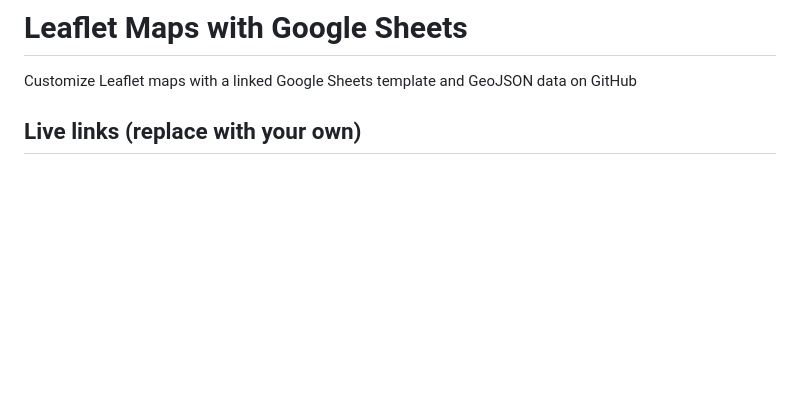
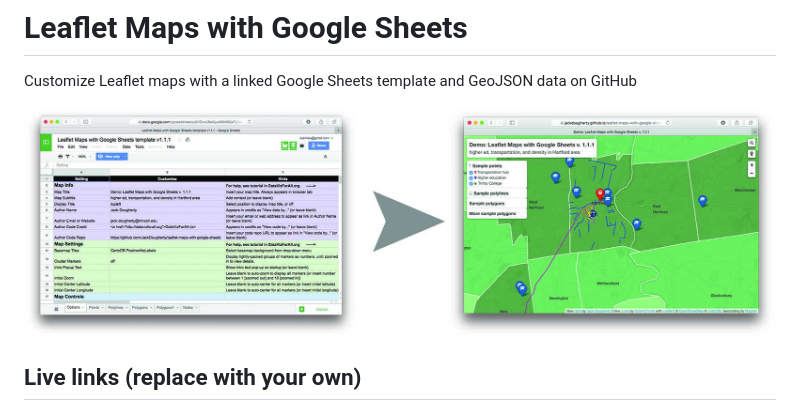
Before and after one commit to HandsOnDataViz/leaflet-maps-with-google-sheets, a Markdown page: README.md, the part around the change. Drawn GitHub-style; pictures changed too: preview.jpg (added); blank space fills up the shorter version.

Commit message:
Add preview

```diff
--- a/README.md
+++ b/README.md
@@ -1,5 +1,7 @@
 # Leaflet Maps with Google Sheets
 Customize Leaflet maps with a linked Google Sheets template and GeoJSON data on GitHub
+
+![Preview](preview.jpg)
 
 ## Live links (replace with your own)
 - Leaflet Map https://jackdougherty.github.io/leaflet-maps-with-google-sheets/index.html
```
